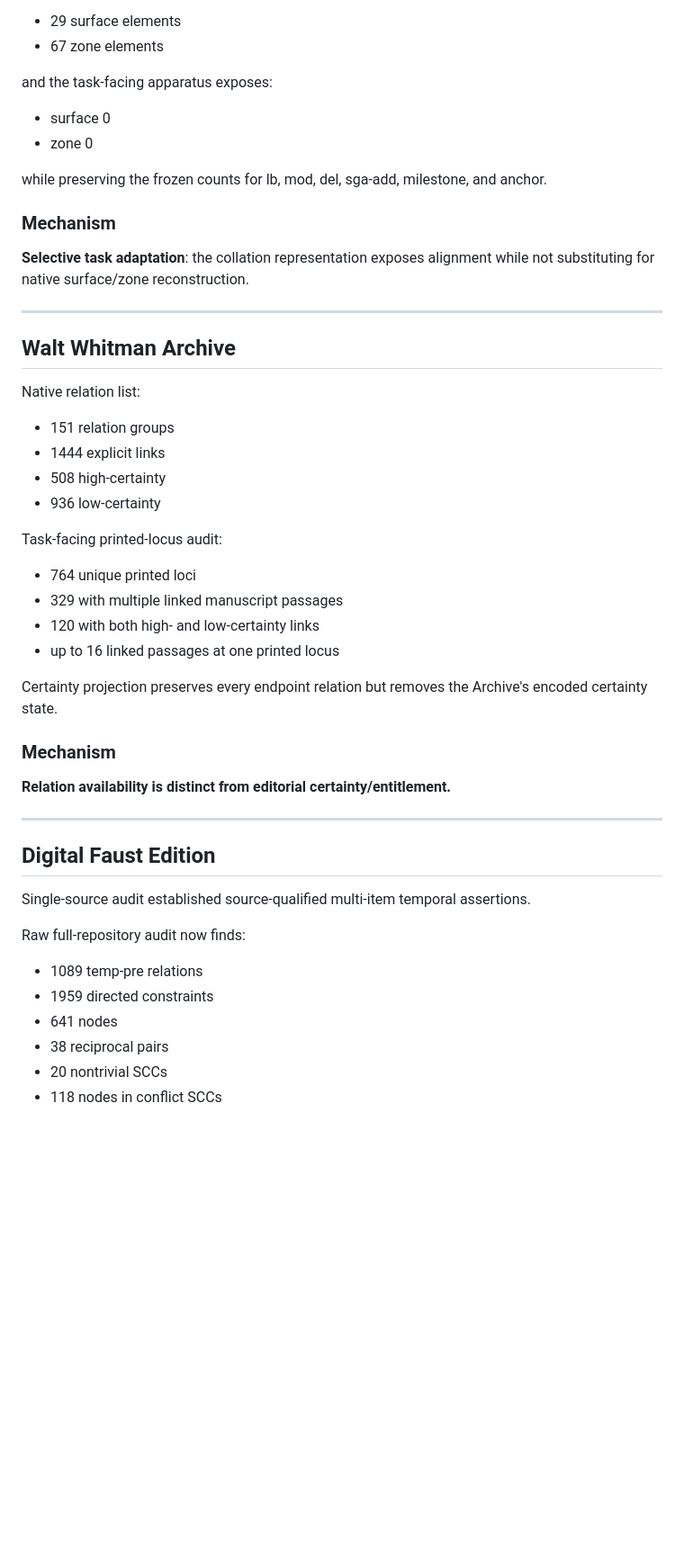
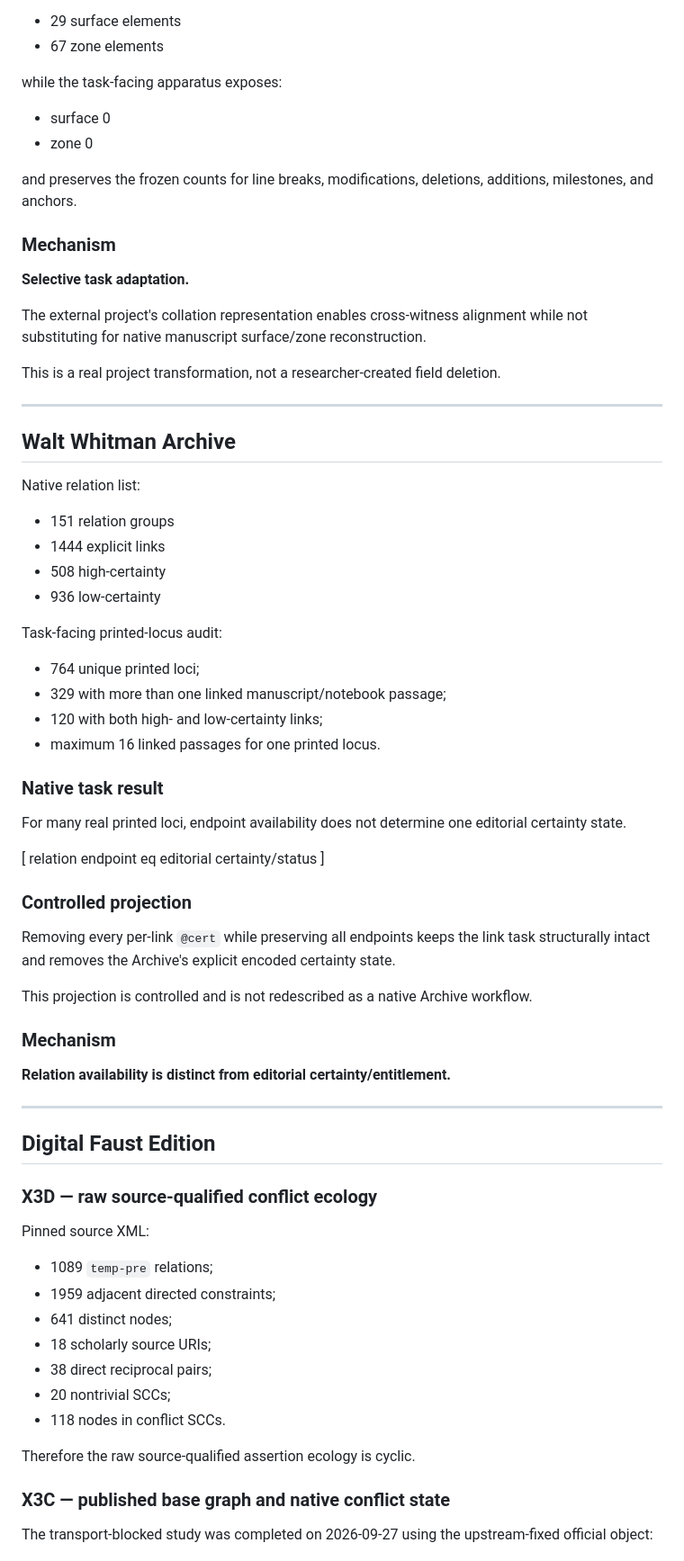
Before and after one commit to MKLEE222/claim-relative-representation, a Markdown page: reports/external_validation_synthesis_v2.md, the part around one of its changes. Shown at 90% size. GitHub-like rendering; blank space fills up the shorter version.

```diff
--- a/reports/external_validation_synthesis_v2.md
+++ b/reports/external_validation_synthesis_v2.md
@@ -32,16 +37,19 @@ The manuscript input contains:
 - 29 surface elements
 - 67 zone elements
 
-and the task-facing apparatus exposes:
+while the task-facing apparatus exposes:
 - surface 0
 - zone 0
 
-while preserving the frozen counts for lb, mod, del, sga-add, milestone, and anchor.
+and preserves the frozen counts for line breaks, modifications, deletions, additions, milestones, and anchors.
 
 ### Mechanism
 
-**Selective task adaptation**:
-the collation representation exposes alignment while not substituting for native surface/zone reconstruction.
+**Selective task adaptation.**
+
+The external project's collation representation enables cross-witness alignment while not substituting for native manuscript surface/zone reconstruction.
+
+This is a real project transformation, not a researcher-created field deletion.
 
 ---
 
@@ -56,12 +64,25 @@ Native relation list:
 
 Task-facing printed-locus audit:
 
-- 764 unique printed loci
-- 329 with multiple linked manuscript passages
-- 120 with both high- and low-certainty links
-- up to 16 linked passages at one printed locus
+- 764 unique printed loci;
+- 329 with more than one linked manuscript/notebook passage;
+- 120 with both high- and low-certainty links;
+- maximum 16 linked passages for one printed locus.
 
-Certainty projection preserves every endpoint relation but removes the Archive's encoded certainty state.
+### Native task result
+
+For many real printed loci, endpoint availability does not determine one editorial certainty state.
+
+[
+relation endpoint
+eq editorial certainty/status
+]
+
+### Controlled projection
+
+Removing every per-link `@cert` while preserving all endpoints keeps the link task structurally intact and removes the Archive's explicit encoded certainty state.
+
+This projection is controlled and is not redescribed as a native Archive workflow.
 
 ### Mechanism
 
@@ -71,13 +92,21 @@ Certainty projection preserves every endpoint relation but removes the Archive's
 
 ## Digital Faust Edition
 
-Single-source audit established source-qualified multi-item temporal assertions.
+### X3D — raw source-qualified conflict ecology
 
-Raw full-repository audit now finds:
+Pinned source XML:
 
-- 1089 temp-pre relations
-- 1959 directed constraints
-- 641 nodes
-- 38 reciprocal pairs
-- 20 nontrivial SCCs
-- 118 nodes in conflict SCCs
+- 1089 `temp-pre` relations;
+- 1959 adjacent directed constraints;
+- 641 distinct nodes;
+- 18 scholarly source URIs;
+- 38 direct reciprocal pairs;
+- 20 nontrivial SCCs;
+- 118 nodes in conflict SCCs.
+
+Therefore the raw source-qualified assertion ecology is cyclic.
+
+### X3C — published base graph and native conflict state
+
+The transport-blocked study was completed on 2026-09-27 using the upstream-fixed official object:
+
```
Also changed, not shown: other parts of reports/external_validation_synthesis_v2.md (+146 -21 lines).
